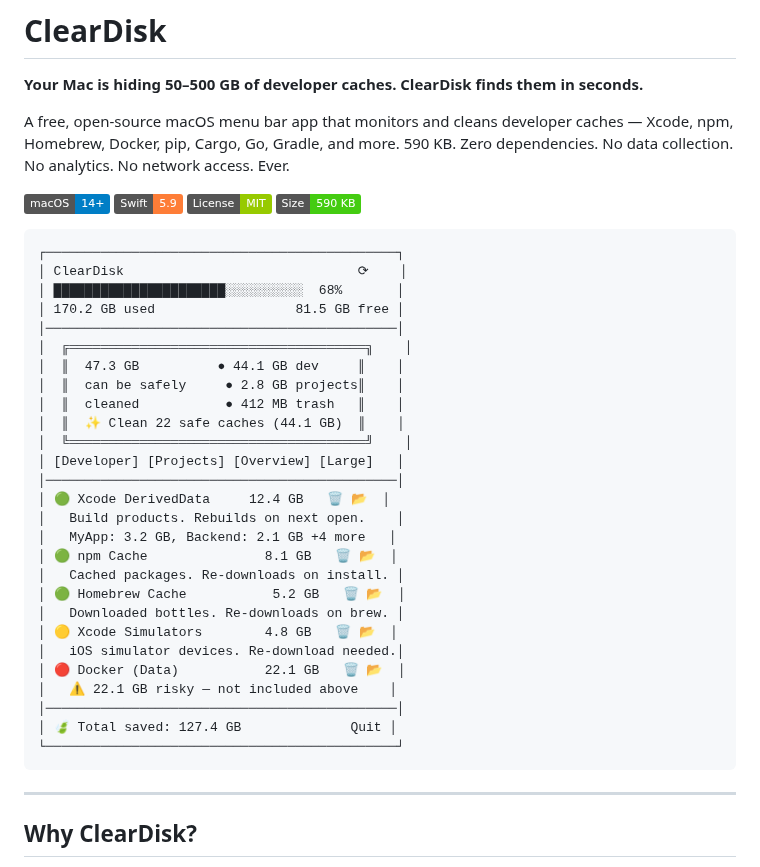
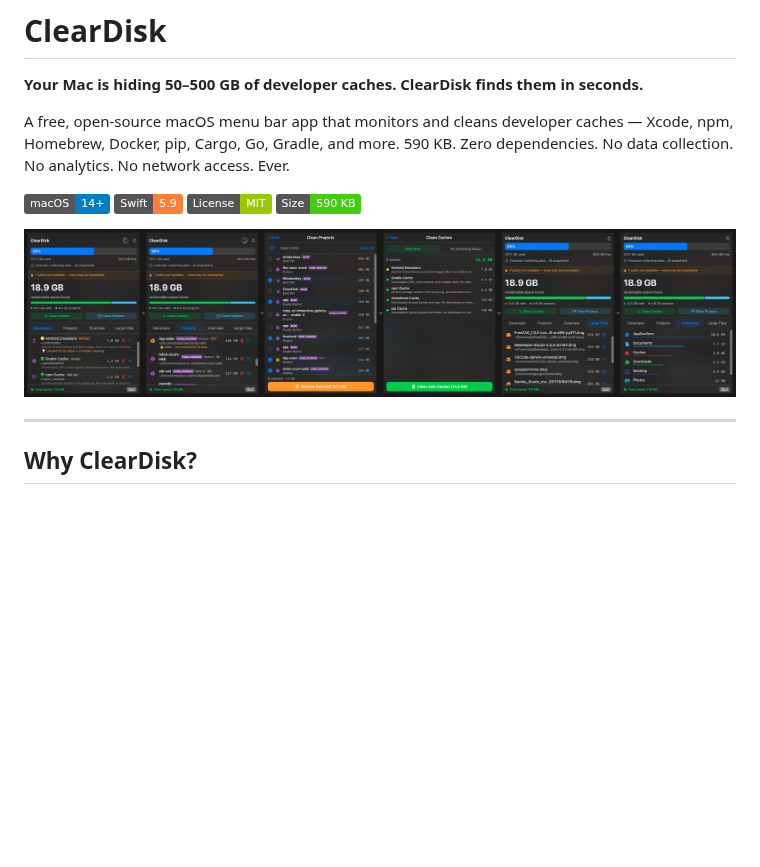
Before and after one commit to bysiber/cleardisk, a Markdown page: README.md, the part around the change. Drawn GitHub-style; pictures changed too: assets/showcase.png (added); badges without logos; blank space fills up the shorter version.

Commit message:
Add showcase screenshot to README
- Combined 6 screenshots: Developer → Projects → Clean Projects → Clean Caches → Large Files → Overview
- Replaced ASCII mockup with real showcase image

````diff
--- a/README.md
+++ b/README.md
@@ -9,35 +9,9 @@ A free, open-source macOS menu bar app that monitors and cleans developer caches
 ![License: MIT](https://img.shields.io/badge/License-MIT-green)
 ![Size](https://img.shields.io/badge/Size-590%20KB-brightgreen)
 
-```
-┌─────────────────────────────────────────────┐
-│ ClearDisk                              ⟳    │
-│ ██████████████████████░░░░░░░░░░  68%       │
-│ 170.2 GB used                  81.5 GB free │
-│─────────────────────────────────────────────│
-│  ╔══════════════════════════════════════╗    │
-│  ║  47.3 GB          ● 44.1 GB dev     ║    │
-│  ║  can be safely     ● 2.8 GB projects║    │
-│  ║  cleaned           ● 412 MB trash   ║    │
-│  ║  ✨ Clean 22 safe caches (44.1 GB)  ║    │
-│  ╚══════════════════════════════════════╝    │
-│ [Developer] [Projects] [Overview] [Large]   │
-│─────────────────────────────────────────────│
-│ 🟢 Xcode DerivedData     12.4 GB   🗑 📂  │
-│   Build products. Rebuilds on next open.    │
-│   MyApp: 3.2 GB, Backend: 2.1 GB +4 more   │
-│ 🟢 npm Cache               8.1 GB   🗑 📂  │
-│   Cached packages. Re-downloads on install. │
-│ 🟢 Homebrew Cache           5.2 GB   🗑 📂  │
-│   Downloaded bottles. Re-downloads on brew. │
-│ 🟡 Xcode Simulators        4.8 GB   🗑 📂  │
-│   iOS simulator devices. Re-download needed.│
-│ 🔴 Docker (Data)           22.1 GB   🗑 📂  │
-│   ⚠️ 22.1 GB risky — not included above    │
-│─────────────────────────────────────────────│
-│ 🍃 Total saved: 127.4 GB              Quit │
-└─────────────────────────────────────────────┘
-```
+<p align="center">
+  <img src="assets/showcase.png" alt="ClearDisk Screenshots — Developer, Projects, Clean Projects, Clean Caches, Large Files, Overview" width="100%">
+</p>
 
 ---
 
````
